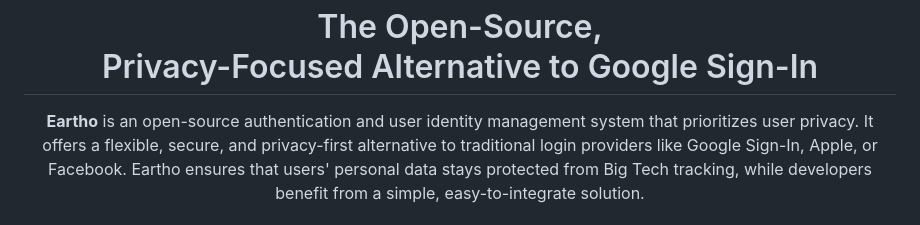
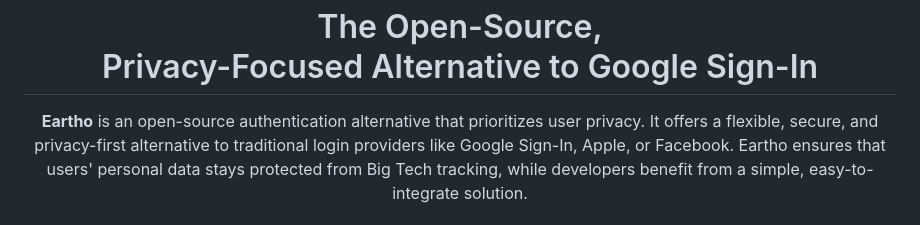
Before and after one commit to eartho-group/eartho-packages, a Markdown page: README.md, the part around one of its changes. GitHub-like rendering.

```diff
--- a/README.md
+++ b/README.md
@@ -4,7 +4,7 @@
   </a>
   <h1>The Open-Source, <br /> Privacy-Focused Alternative to Google Sign-In</h1>
   <p>
-    <b>Eartho</b> is an open-source authentication and user identity management system that prioritizes user privacy.
+    <b>Eartho</b> is an open-source authentication alternative that prioritizes user privacy.
     It offers a flexible, secure, and privacy-first alternative to traditional login providers like Google Sign-In, Apple, or Facebook.
     Eartho ensures that users' personal data stays protected from Big Tech tracking, while developers benefit from a simple, easy-to-integrate solution.
   </p>
```
Also changed, not shown: other parts of README.md (+10 -8 lines).
